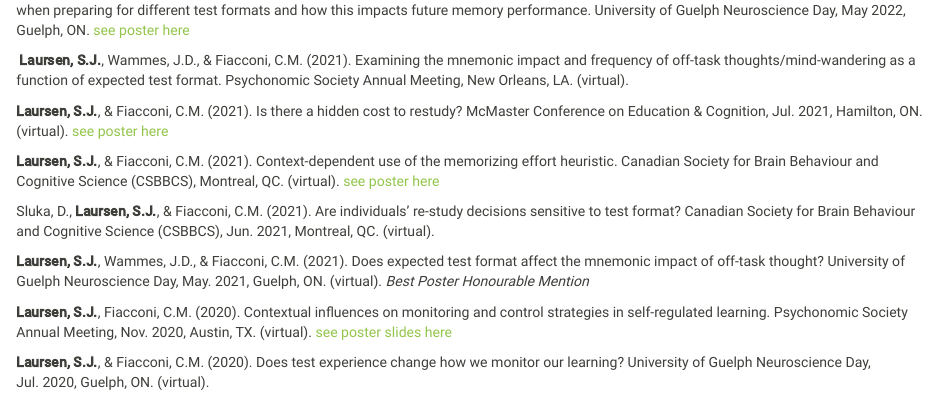
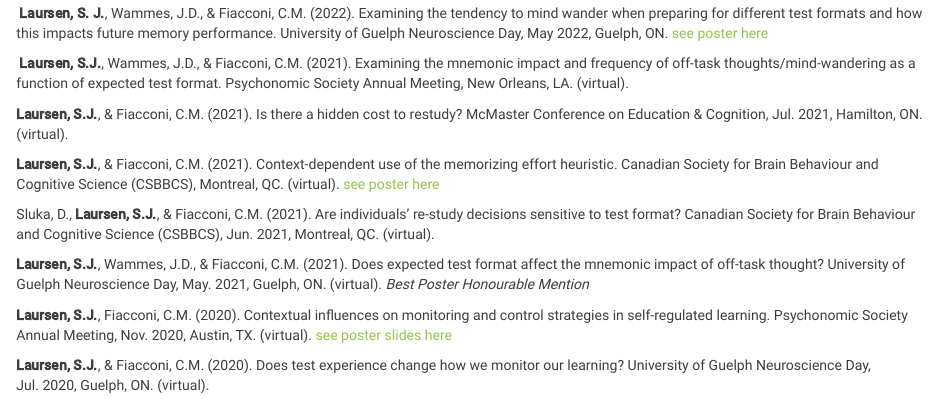
Before and after one commit to SkylarLaursen/SkylarLaursen.github.io, an R Markdown document (presentations.Rmd): the page in a window 1100 px wide, from 1310 px down. The pictures show the output file presentations.html that the author committed with the source, opened offline; library style sheets and scripts come from the installed R packages.

Commit message:
Add files via upload

```diff
--- a/presentations.Rmd
+++ b/presentations.Rmd
@@ -54,13 +54,14 @@
 &nbsp;&nbsp;&nbsp;&nbsp;&nbsp;
 &nbsp;&nbsp;&nbsp;&nbsp;&nbsp;
 &nbsp;&nbsp;&nbsp;&nbsp;&nbsp;
-&nbsp;    **Laursen, S.J**., & Fiacconi, C.M. (2022). Assessing the effort invested when selecting items for restudy: Is there a role for cognitive offloading? Canadian Society for Brain Behaviour and Cognitive Science (CSBBCS), Jul. 2022, Halifax, NS. (pictured left)
+&nbsp;
+**Laursen, S.J**., & Fiacconi, C.M. (2022). Assessing the effort invested when selecting items for restudy: Is there a role for cognitive offloading? Canadian Society for Brain Behaviour and Cognitive Science (CSBBCS), Jul. 2022, Halifax, NS. (pictured left)
 
 &nbsp;**Laursen, S. J.**, Wammes, J.D., & Fiacconi, C.M. (2022). Examining the tendency to mind wander when preparing for different test formats and how this impacts future memory performance. University of Guelph Neuroscience Day, May 2022, Guelph, ON. [see poster here](Neuro2022_poster.pdf)
 
 &nbsp;**Laursen, S.J.**, Wammes, J.D., & Fiacconi, C.M. (2021). Examining the mnemonic impact and frequency of off-task thoughts/mind-wandering as a function of expected test format. Psychonomic Society Annual Meeting, New Orleans, LA. (virtual).
 
-**Laursen, S.J.**, & Fiacconi, C.M. (2021). Is there a hidden cost to restudy? McMaster Conference on Education & Cognition, Jul. 2021, Hamilton, ON. (virtual). [see poster here](EdCog2021_slides.mp4)
+**Laursen, S.J.**, & Fiacconi, C.M. (2021). Is there a hidden cost to restudy? McMaster Conference on Education & Cognition, Jul. 2021, Hamilton, ON. (virtual).
 
 **Laursen, S.J.**, & Fiacconi, C.M. (2021). Context-dependent use of the memorizing effort heuristic. Canadian Society for Brain Behaviour and Cognitive Science (CSBBCS), Montreal, QC. (virtual). [see poster here](BBCS2020_poster.pdf)
 
```
Also changed, not shown: presentations.html.
